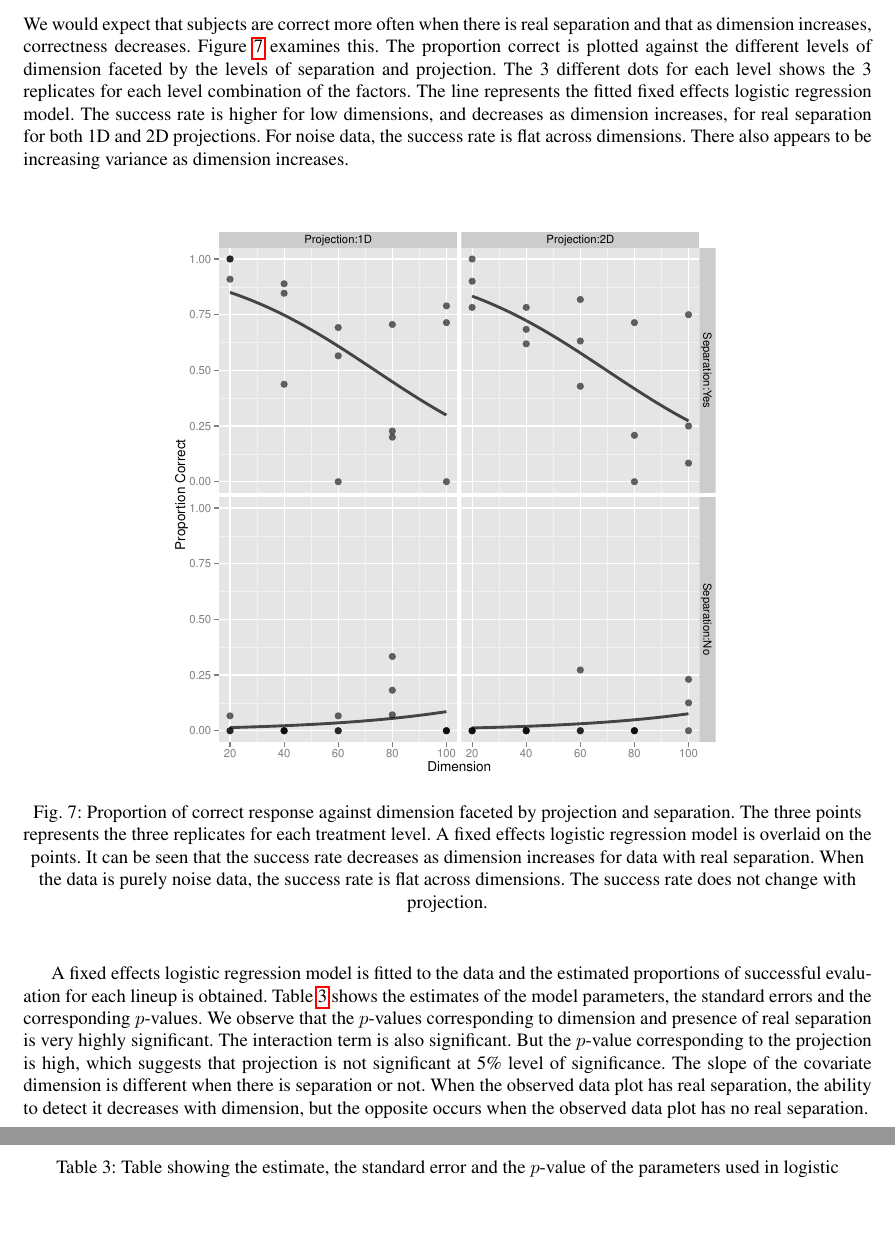
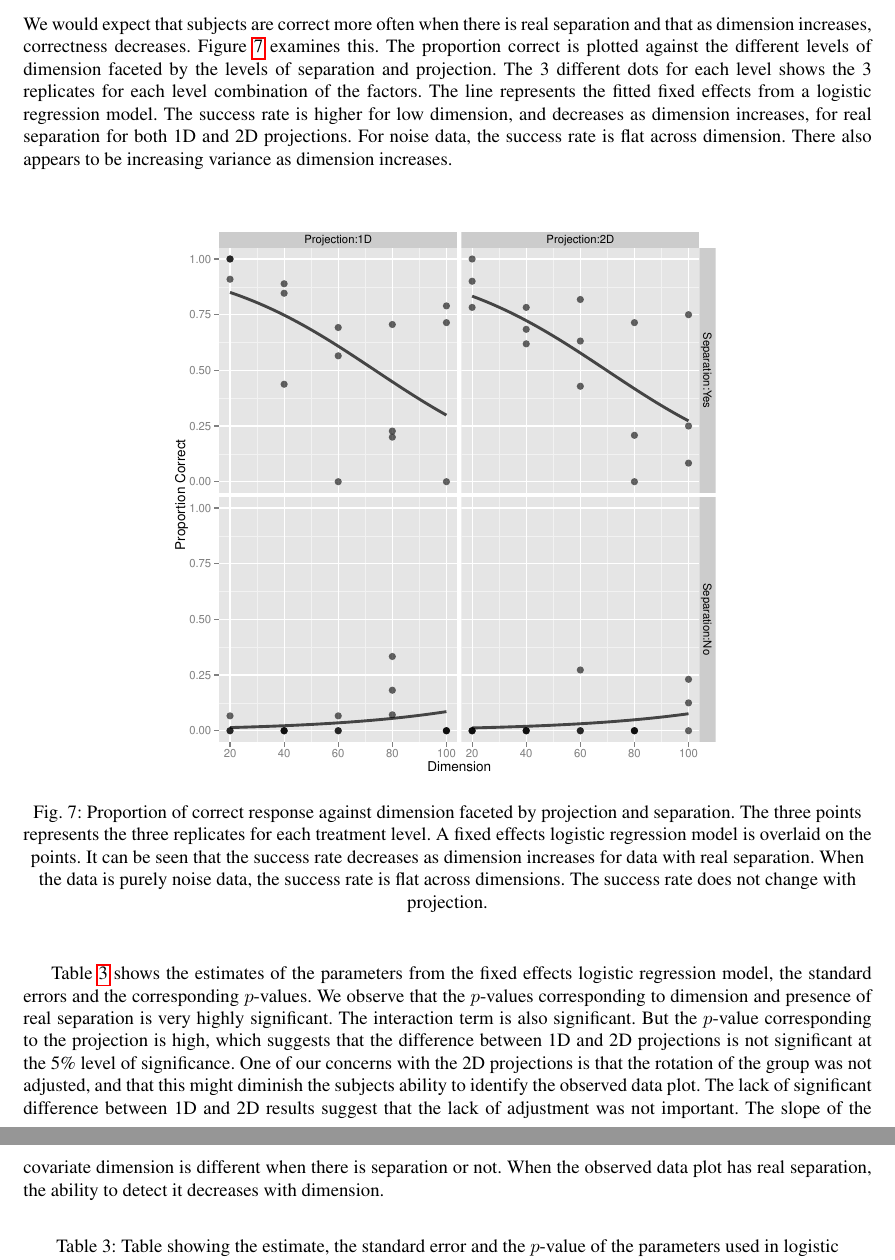
Before and after one commit to niladrir/large-p-paper, a LaTeX paper (submission/large-p-small-n-paper.tex): two parts of pages 11 and 12 of 20, joined at a grey line, cut so that both start at the same text, the shorter picture padded with empty space. Compiled offline with pdfLaTeX.

Commit message:
Changes made

```diff
--- a/submission/large-p-small-n-paper.tex
+++ b/submission/large-p-small-n-paper.tex
@@ -349,7 +349,7 @@ Amazon Mechanical Turk subjects are paid for their responses. Since the process
 
 \subsection{Effect of experimental factors} \label{effects}
 
-We would expect that subjects are correct more often when there is real separation and that as dimension increases, correctness decreases. Figure \ref{suc-rate-glm} examines this. The proportion correct is plotted against the different levels of dimension faceted by the levels of separation and projection. The 3 different dots for each level shows the 3 replicates for each level combination of the factors. The line represents the fitted fixed effects logistic regression model. The success rate is higher for low dimensions, and decreases as dimension increases, for real separation for both 1D and 2D projections. For noise data, the success rate is flat across dimensions. There also appears to be increasing variance as dimension increases.
+We would expect that subjects are correct more often when there is real separation and that as dimension increases, correctness decreases. Figure \ref{suc-rate-glm} examines this. The proportion correct is plotted against the different levels of dimension faceted by the levels of separation and projection. The 3 different dots for each level shows the 3 replicates for each level combination of the factors. The line represents the fitted fixed effects from a logistic regression model. The success rate is higher for low dimension, and decreases as dimension increases, for real separation for both 1D and 2D projections. For noise data, the success rate is flat across dimension. There also appears to be increasing variance as dimension increases.
 
 \begin{figure}[ht]
 %\begin{figurehere}
@@ -360,7 +360,7 @@ We would expect that subjects are correct more often when there is real separati
        \label{suc-rate-glm}
 \end{figure}
 
-A fixed effects logistic regression model is fitted to the data and the estimated proportions of successful evaluation for each lineup is obtained. Table \ref{params} shows the estimates of the model parameters, the standard errors and the corresponding $p$-values. We observe that the $p$-values corresponding to dimension and presence of real separation is very highly significant. The interaction term is also significant. But the $p$-value corresponding to the projection is high, which suggests that projection is not significant at 5\% level of significance. The slope of the covariate dimension is different when there is separation or not. When the observed data plot has real separation, the ability to detect it decreases with dimension, but the opposite occurs when the observed data plot has no real separation.
+Table \ref{params} shows the estimates of the parameters from the fixed effects logistic regression model, the standard errors and the corresponding $p$-values. We observe that the $p$-values corresponding to dimension and presence of real separation is very highly significant. The interaction term is also significant. But the $p$-value corresponding to the projection is high, which suggests that the difference between 1D and 2D projections is not significant at the 5\% level of significance. One of our concerns with the 2D projections is that the rotation of the group was not adjusted, and that this might diminish the subjects ability to identify the observed data plot. The lack of significant difference between 1D and 2D results suggest that the lack of adjustment was not important. The slope of the covariate dimension is different when there is separation or not. When the observed data plot has real separation, the ability to detect it decreases with dimension.
 
 \begin{table}[ht]
 \begin{center}
```
